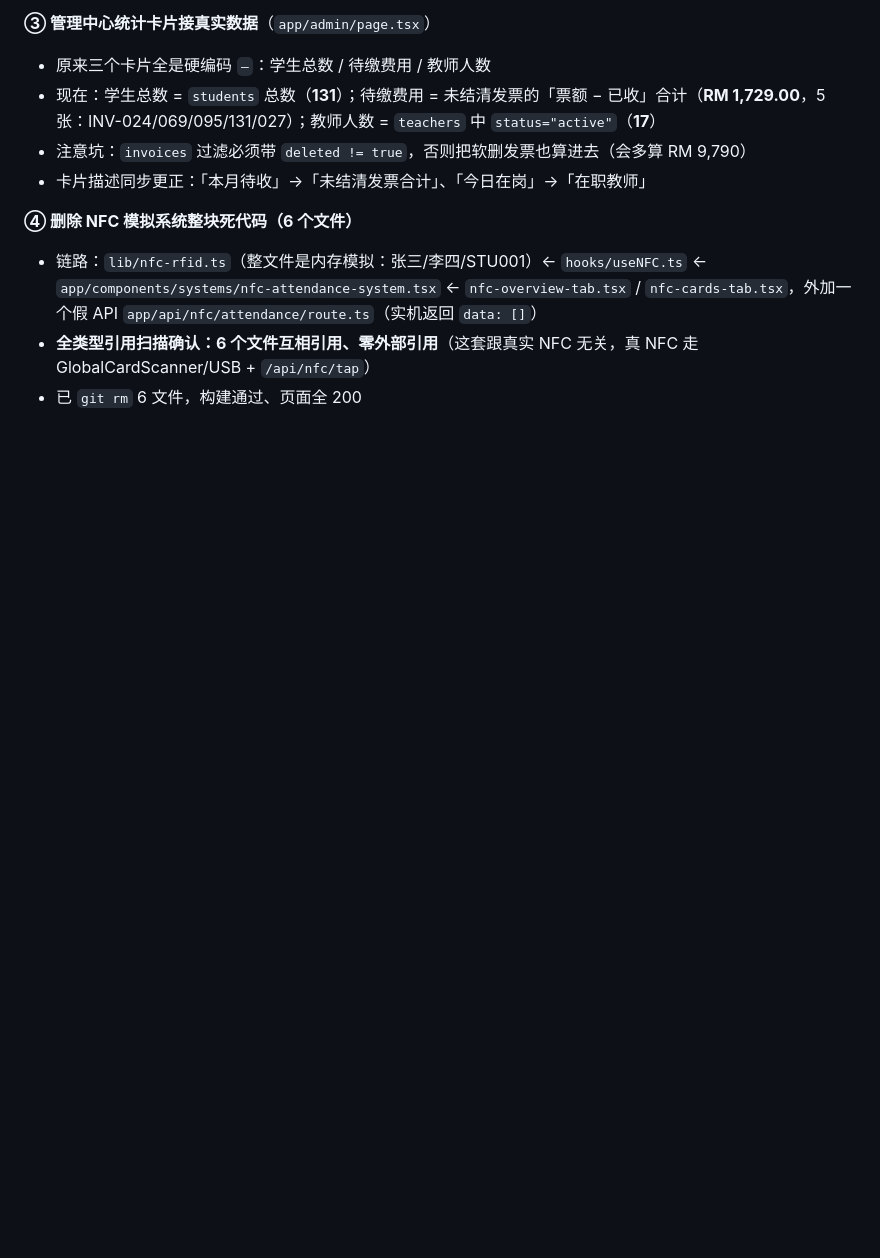
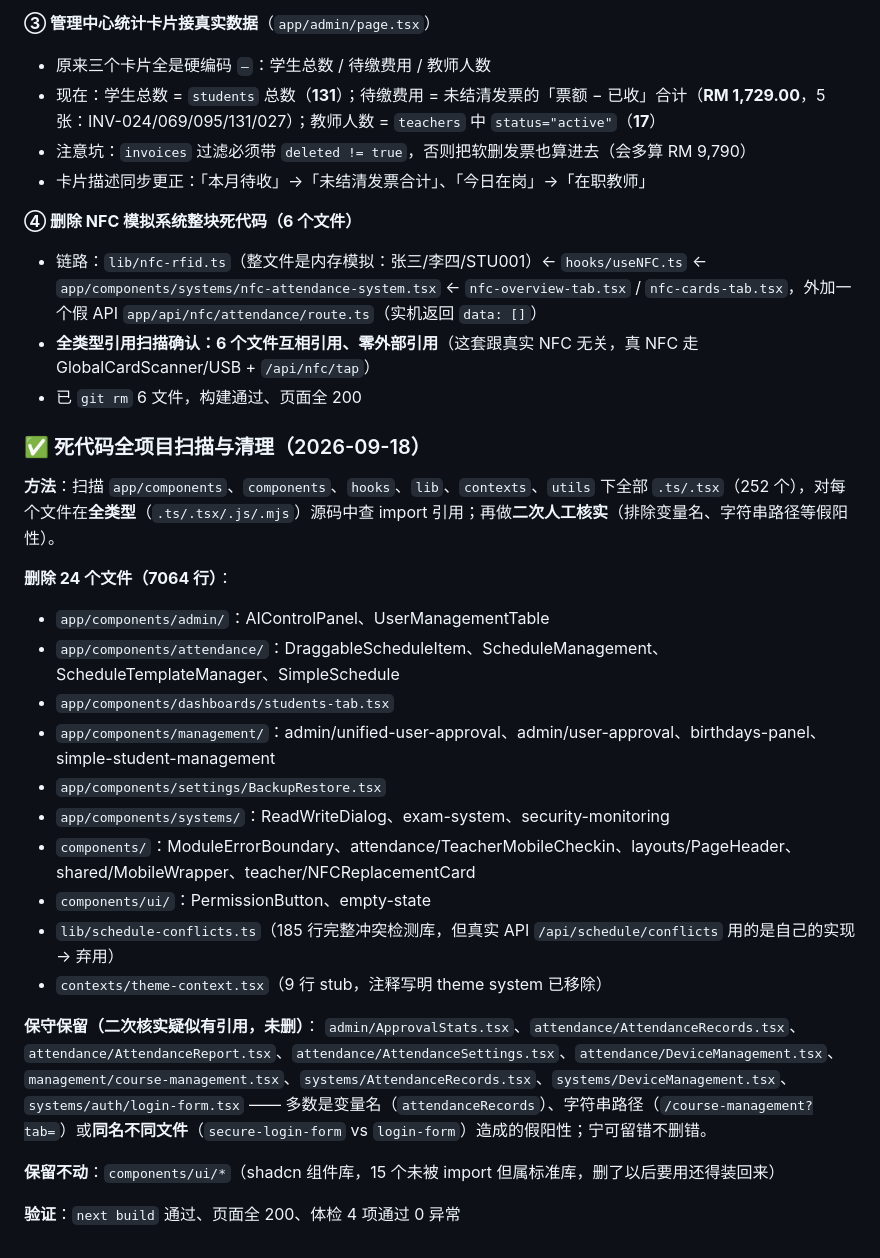
Before and after one commit to pjpc-01/pjpc-app-html, a Markdown page: PRIORITY.md, the part around the change. GitHub-like rendering; blank space fills up the shorter version.

Commit message:
PRIORITY记录死代码全项目扫描清理

```diff
--- a/PRIORITY.md
+++ b/PRIORITY.md
@@ -192,3 +192,26 @@
 - 链路：`lib/nfc-rfid.ts`（整文件是内存模拟：张三/李四/STU001）← `hooks/useNFC.ts` ← `app/components/systems/nfc-attendance-system.tsx` ← `nfc-overview-tab.tsx` / `nfc-cards-tab.tsx`，外加一个假 API `app/api/nfc/attendance/route.ts`（实机返回 `data: []`）
 - **全类型引用扫描确认：6 个文件互相引用、零外部引用**（这套跟真实 NFC 无关，真 NFC 走 GlobalCardScanner/USB + `/api/nfc/tap`）
 - 已 `git rm` 6 文件，构建通过、页面全 200
+
+### ✅ 死代码全项目扫描与清理（2026-09-18）
+**方法**：扫描 `app/components`、`components`、`hooks`、`lib`、`contexts`、`utils` 下全部 `.ts/.tsx`（252 个），对每个文件在**全类型**（`.ts/.tsx/.js/.mjs`）源码中查 import 引用；再做**二次人工核实**（排除变量名、字符串路径等假阳性）。
+
+**删除 24 个文件（7064 行）**：
+- `app/components/admin/`：AIControlPanel、UserManagementTable
+- `app/components/attendance/`：DraggableScheduleItem、ScheduleManagement、ScheduleTemplateManager、SimpleSchedule
+- `app/components/dashboards/students-tab.tsx`
+- `app/components/management/`：admin/unified-user-approval、admin/user-approval、birthdays-panel、simple-student-management
+- `app/components/settings/BackupRestore.tsx`
+- `app/components/systems/`：ReadWriteDialog、exam-system、security-monitoring
+- `components/`：ModuleErrorBoundary、attendance/TeacherMobileCheckin、layouts/PageHeader、shared/MobileWrapper、teacher/NFCReplacementCard
+- `components/ui/`：PermissionButton、empty-state
+- `lib/schedule-conflicts.ts`（185 行完整冲突检测库，但真实 API `/api/schedule/conflicts` 用的是自己的实现 → 弃用）
+- `contexts/theme-context.tsx`（9 行 stub，注释写明 theme system 已移除）
+
+**保守保留（二次核实疑似有引用，未删）**：
+`admin/ApprovalStats.tsx`、`attendance/AttendanceRecords.tsx`、`attendance/AttendanceReport.tsx`、`attendance/AttendanceSettings.tsx`、`attendance/DeviceManagement.tsx`、`management/course-management.tsx`、`systems/AttendanceRecords.tsx`、`systems/DeviceManagement.tsx`、`systems/auth/login-form.tsx`
+—— 多数是变量名（`attendanceRecords`）、字符串路径（`/course-management?tab=`）或**同名不同文件**（`secure-login-form` vs `login-form`）造成的假阳性；宁可留错不删错。
+
+**保留不动**：`components/ui/*`（shadcn 组件库，15 个未被 import 但属标准库，删了以后要用还得装回来）
+
+**验证**：`next build` 通过、页面全 200、体检 4 项通过 0 异常
```
